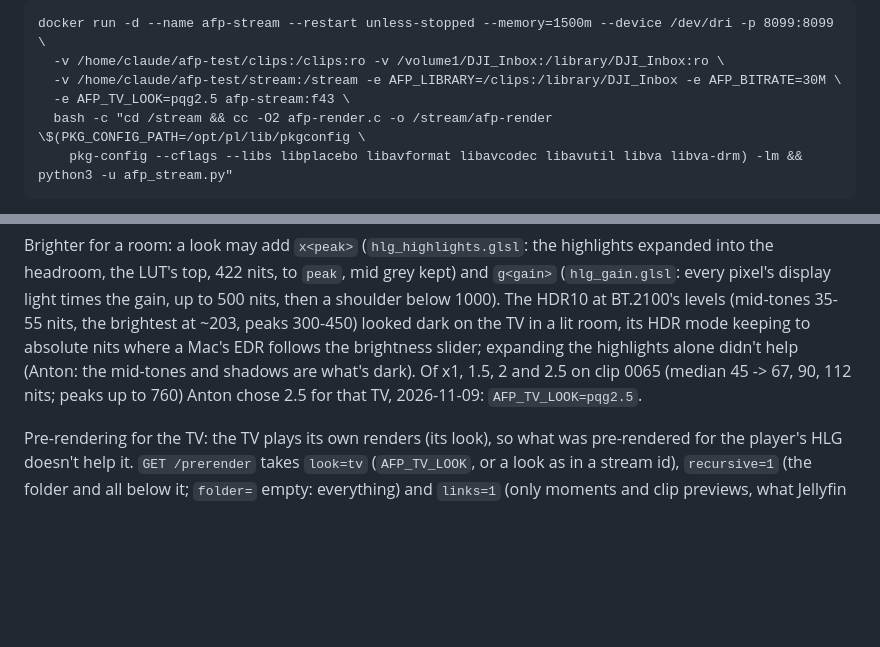
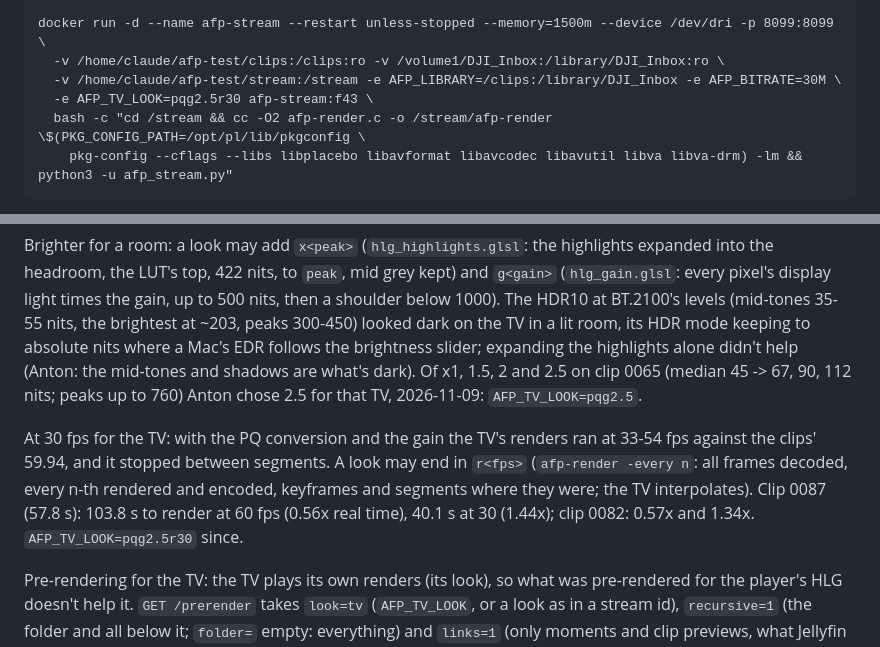
Before and after one commit to anton-belkin/ActionFootagePlayer, a Markdown page: tools/stream/README.md, 2 parts joined by grey strips. Drawn GitHub-style; blank space fills up the shorter version.

Commit message:
README: the TV at 30 fps (pqg2.5r30), measured
Co-Authored-By: Claude Opus 5.5 <noreply@anthropic.com>

```diff
--- a/tools/stream/README.md
+++ b/tools/stream/README.md
@@ -41,7 +41,7 @@ On the NAS (2026-11-07), in `~claude/afp-test/stream`: `gyroflow-gpu-table` buil
     docker run -d --name afp-stream --restart unless-stopped --memory=1500m --device /dev/dri -p 8099:8099 \
       -v /home/claude/afp-test/clips:/clips:ro -v /volume1/DJI_Inbox:/library/DJI_Inbox:ro \
       -v /home/claude/afp-test/stream:/stream -e AFP_LIBRARY=/clips:/library/DJI_Inbox -e AFP_BITRATE=30M \
-      -e AFP_TV_LOOK=pqg2.5 afp-stream:f43 \
+      -e AFP_TV_LOOK=pqg2.5r30 afp-stream:f43 \
       bash -c "cd /stream && cc -O2 afp-render.c -o /stream/afp-render \$(PKG_CONFIG_PATH=/opt/pl/lib/pkgconfig \
         pkg-config --cflags --libs libplacebo libavformat libavcodec libavutil libva libva-drm) -lm && python3 -u afp_stream.py"
 
@@ -136,6 +136,11 @@ follows the brightness slider; expanding the highlights alone didn't help (Anton
 dark). Of x1, 1.5, 2 and 2.5 on clip 0065 (median 45 -> 67, 90, 112 nits; peaks up to 760) Anton chose 2.5 for that TV,
 2026-11-09: `AFP_TV_LOOK=pqg2.5`.
 
+At 30 fps for the TV: with the PQ conversion and the gain the TV's renders ran at 33-54 fps against the clips' 59.94,
+and it stopped between segments. A look may end in `r<fps>` (`afp-render -every n`: all frames decoded, every n-th
+rendered and encoded, keyframes and segments where they were; the TV interpolates). Clip 0087 (57.8 s): 103.8 s to
+render at 60 fps (0.56x real time), 40.1 s at 30 (1.44x); clip 0082: 0.57x and 1.34x. `AFP_TV_LOOK=pqg2.5r30` since.
+
 Pre-rendering for the TV: the TV plays its own renders (its look), so what was pre-rendered for the player's HLG doesn't
 help it. `GET /prerender` takes `look=tv` (`AFP_TV_LOOK`, or a look as in a stream id), `recursive=1` (the folder and
 all below it; `folder=` empty: everything) and `links=1` (only moments and clip previews, what Jellyfin shows). The
```
